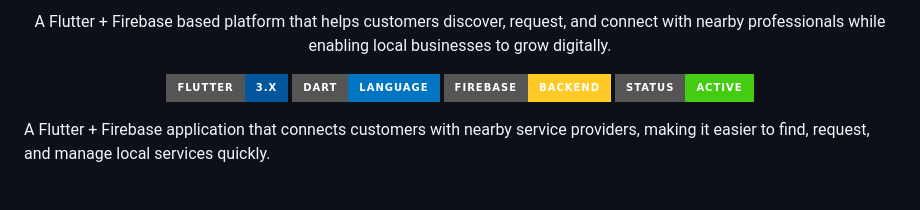
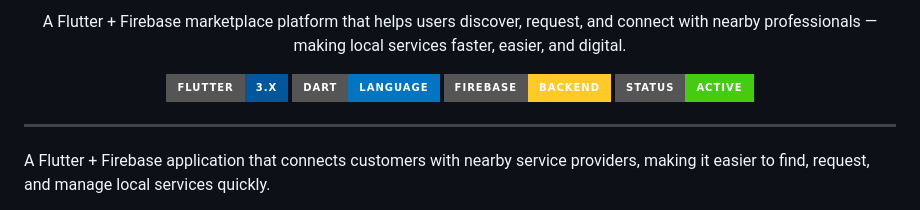
Before and after one commit to Rishitha0931/localservices-app, a Markdown page: README.md, the part around one of its changes. Drawn GitHub-style; badges without logos.

```diff
--- a/README.md
+++ b/README.md
@@ -12,8 +10,8 @@
 
 <p align="center">
-A Flutter + Firebase based platform that helps customers discover, request, and connect with nearby professionals while enabling local businesses to grow digitally.
+A Flutter + Firebase marketplace platform that helps users discover, request,
+and connect with nearby professionals — making local services faster, easier, and digital.
 </p>
-
 
 <p align="center">
 
@@ -23,6 +21,10 @@ A Flutter + Firebase based platform that helps customers discover, request, and
 <img src="https://img.shields.io/badge/Status-Active-success?style=for-the-badge"/>
 
 </p>
+
+
+---
+
 
 A Flutter + Firebase application that connects customers with nearby service providers, making it easier to find, request, and manage local services quickly.
 
```
Also changed, not shown: other parts of README.md (+3 -5 lines).
